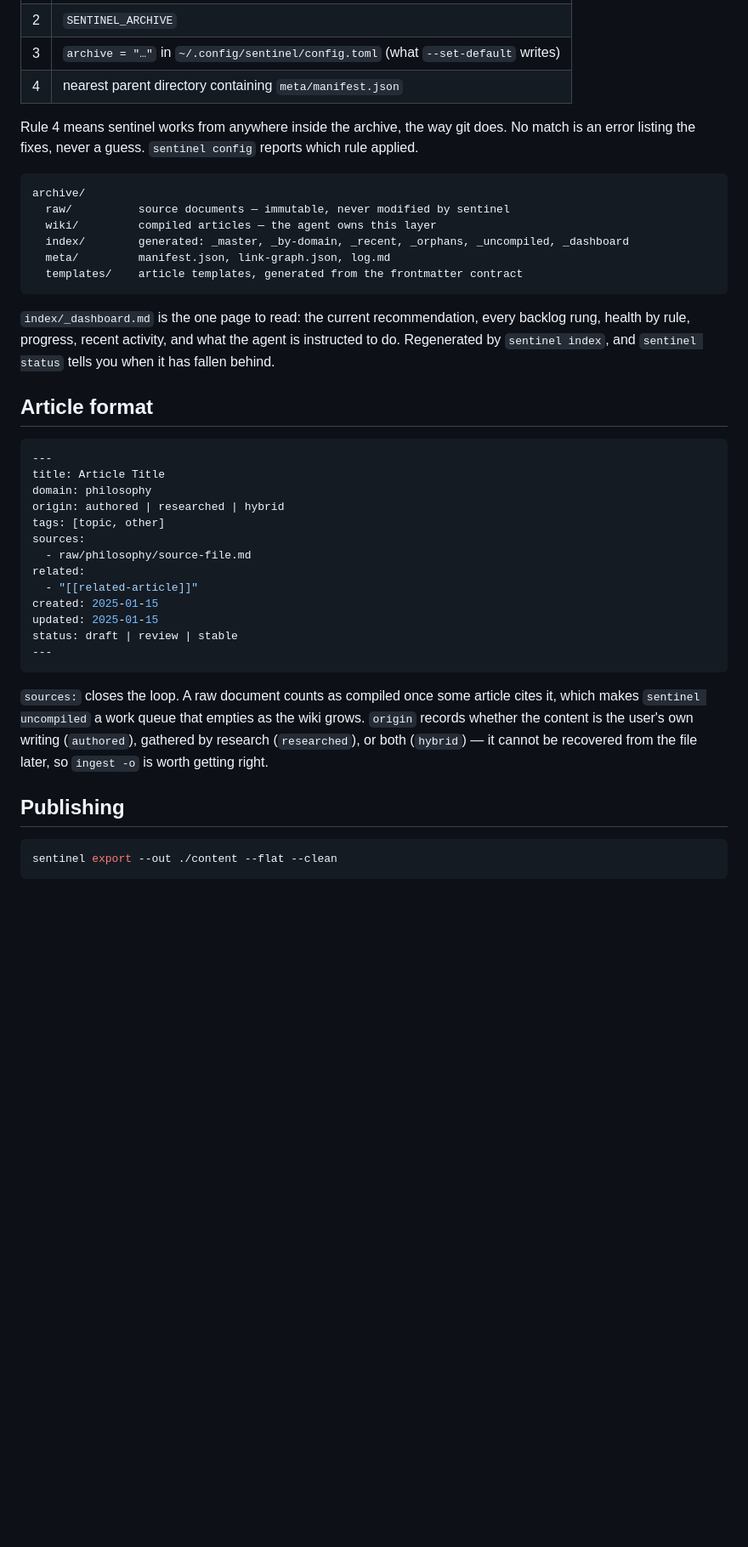
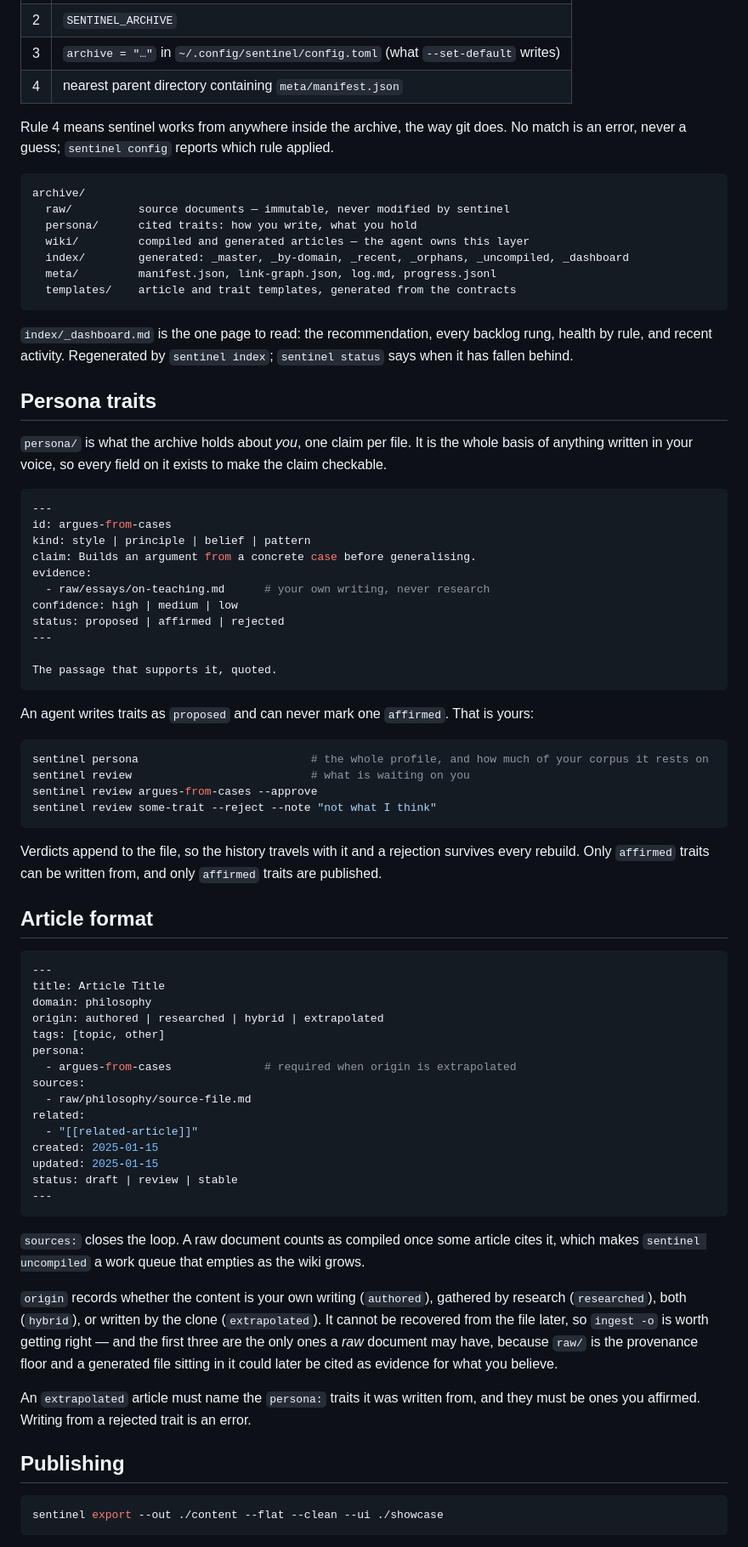
Before and after one commit to khaneight/sentinel, a Markdown page: README.md, the part around one of its changes. Shown at 85% size. Drawn GitHub-style; blank space fills up the shorter version.

````diff
--- a/README.md
+++ b/README.md
@@ -96,18 +113,48 @@ Resolved in this order, first match wins:
 | 3 | `archive = "…"` in `~/.config/sentinel/config.toml` (what `--set-default` writes) |
 | 4 | nearest parent directory containing `meta/manifest.json` |
 
-Rule 4 means sentinel works from anywhere inside the archive, the way git does. No match is an error listing the fixes, never a guess. `sentinel config` reports which rule applied.
+Rule 4 means sentinel works from anywhere inside the archive, the way git does. No match is an error, never a guess; `sentinel config` reports which rule applied.
 
 ```
 archive/
   raw/          source documents — immutable, never modified by sentinel
-  wiki/         compiled articles — the agent owns this layer
+  persona/      cited traits: how you write, what you hold
+  wiki/         compiled and generated articles — the agent owns this layer
   index/        generated: _master, _by-domain, _recent, _orphans, _uncompiled, _dashboard
-  meta/         manifest.json, link-graph.json, log.md
-  templates/    article templates, generated from the frontmatter contract
+  meta/         manifest.json, link-graph.json, log.md, progress.jsonl
+  templates/    article and trait templates, generated from the contracts
 ```
 
-`index/_dashboard.md` is the one page to read: the current recommendation, every backlog rung, health by rule, progress, recent activity, and what the agent is instructed to do. Regenerated by `sentinel index`, and `sentinel status` tells you when it has fallen behind.
+`index/_dashboard.md` is the one page to read: the recommendation, every backlog rung, health by rule, and recent activity. Regenerated by `sentinel index`; `sentinel status` says when it has fallen behind.
+
+## Persona traits
+
+`persona/` is what the archive holds about *you*, one claim per file. It is the whole basis of anything written in your voice, so every field on it exists to make the claim checkable.
+
+```yaml
+---
+id: argues-from-cases
+kind: style | principle | belief | pattern
+claim: Builds an argument from a concrete case before generalising.
+evidence:
+  - raw/essays/on-teaching.md      # your own writing, never research
+confidence: high | medium | low
+status: proposed | affirmed | rejected
+---
+
+The passage that supports it, quoted.
+```
+
+An agent writes traits as `proposed` and can never mark one `affirmed`. That is yours:
+
+```bash
+sentinel persona                          # the whole profile, and how much of your corpus it rests on
+sentinel review                           # what is waiting on you
+sentinel review argues-from-cases --approve
+sentinel review some-trait --reject --note "not what I think"
+```
+
+Verdicts append to the file, so the history travels with it and a rejection survives every rebuild. Only `affirmed` traits can be written from, and only `affirmed` traits are published.
 
 ## Article format
 
@@ -115,8 +162,10 @@ archive/
 ---
 title: Article Title
 domain: philosophy
-origin: authored | researched | hybrid
+origin: authored | researched | hybrid | extrapolated
 tags: [topic, other]
+persona:
+  - argues-from-cases              # required when origin is extrapolated
 sources:
   - raw/philosophy/source-file.md
 related:
@@ -127,11 +176,15 @@ status: draft | review | stable
 ---
 ```
 
-`sources:` closes the loop. A raw document counts as compiled once some article cites it, which makes `sentinel uncompiled` a work queue that empties as the wiki grows. `origin` records whether the content is the user's own writing (`authored`), gathered by research (`researched`), or both (`hybrid`) — it cannot be recovered from the file later, so `ingest -o` is worth getting right.
+`sources:` closes the loop. A raw document counts as compiled once some article cites it, which makes `sentinel uncompiled` a work queue that empties as the wiki grows.
+
+`origin` records whether the content is your own writing (`authored`), gathered by research (`researched`), both (`hybrid`), or written by the clone (`extrapolated`). It cannot be recovered from the file later, so `ingest -o` is worth getting right — and the first three are the only ones a *raw* document may have, because `raw/` is the provenance floor and a generated file sitting in it could later be cited as evidence for what you believe.
+
+An `extrapolated` article must name the `persona:` traits it was written from, and they must be ones you affirmed. Writing from a rejected trait is an error.
 
 ## Publishing
 
 ```bash
-sentinel export --out ./content --flat --clean
+sentinel export --out ./content --flat --clean --ui ./showcase
 ```
 
````
Also changed, not shown: other parts of README.md (+31 -20 lines), docs/clone.md (+27 -10 lines).
